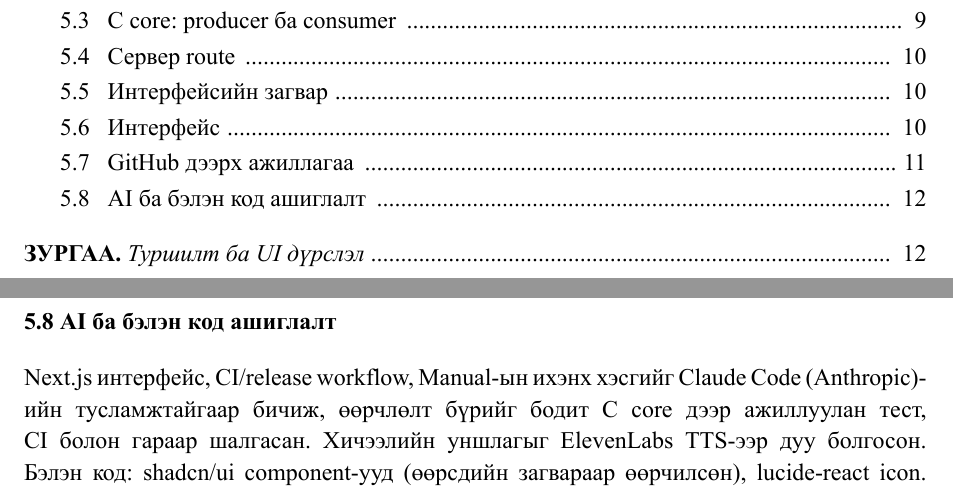
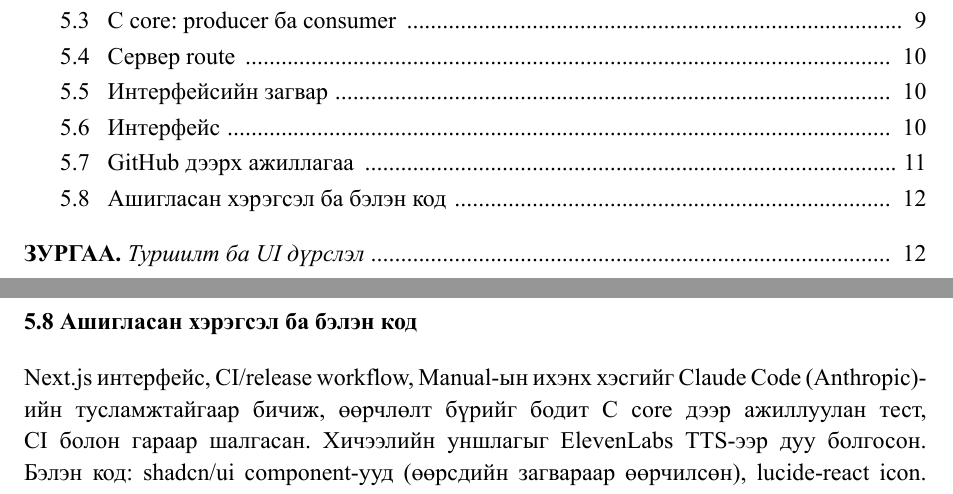
Before and after one commit to khuslenshi/os-bd1-producer-consumer, a LaTeX document (docs/latex/II-4-12_BD1_Report.tex): two parts of pages 3 and 13 of 20, joined at a grey line, cut so that both start at the same text. The pictures show the PDF file docs/II-4-12_BD1_Report.pdf that the author committed with the source.

Commit message:
fix: rename tools and libraries section

```diff
--- a/docs/latex/II-4-12_BD1_Report.tex
+++ b/docs/latex/II-4-12_BD1_Report.tex
@@ -259,7 +259,7 @@ Consumer нь \code{full} дээр хүлээж, \code{remove\_item}-ээр ав
 \subsection{GitHub дээрх ажиллагаа}
 Repository: \url{\Repo}. Ажлыг branch-аар хийж (\code{ci-release}, \code{ui-nextjs}, \code{tests-extend}), CI болон release-ийн өөрчлөлтийг Pull Request \#1-ээр нэгтгэв. Дараа нь хөгжүүлэлтийг \code{dev} branch-д төвлөрүүлж, анхны \code{main}-ийг \code{recovery} branch-д хадгалаад \code{dev}-ийг \code{main} руу нэгтгэсэн. GitHub Actions push ба Pull Request бүрт Ubuntu, macOS дээр C build (\code{-Werror}), 18 тест, загварын тест, Next.js build, \code{/api/run} smoke тестийг ажиллуулна. \code{main} руу push бүрт CI амжилттай бол шинэ хувилбар автоматаар тооцогдож (\code{fix} бол patch, \code{feat} бол minor, эхнийх нь \code{v1.0.0}), tag болон GitHub Release тестийн үр дүнтэйгээ гарна.
 
-\subsection{AI ба бэлэн код ашиглалт}
+\subsection{Ашигласан хэрэгсэл ба бэлэн код}
 Next.js интерфейс, CI/release workflow, Manual-ын ихэнх хэсгийг Claude Code (Anthropic)-ийн тусламжтайгаар бичиж, өөрчлөлт бүрийг бодит C core дээр ажиллуулан тест, CI болон гараар шалгасан. Хичээлийн уншлагыг ElevenLabs TTS-ээр дуу болгосон. Бэлэн код: shadcn/ui component-ууд (өөрсдийн загвараар өөрчилсөн), lucide-react icon. Дэлгэрэнгүйг README-ийн "Тэмдэглэл" хэсгээс харна.
 
 % ================================================================ 6
```
Also changed, not shown: README.md, docs/II-4-12_BD1_Report.pdf.
